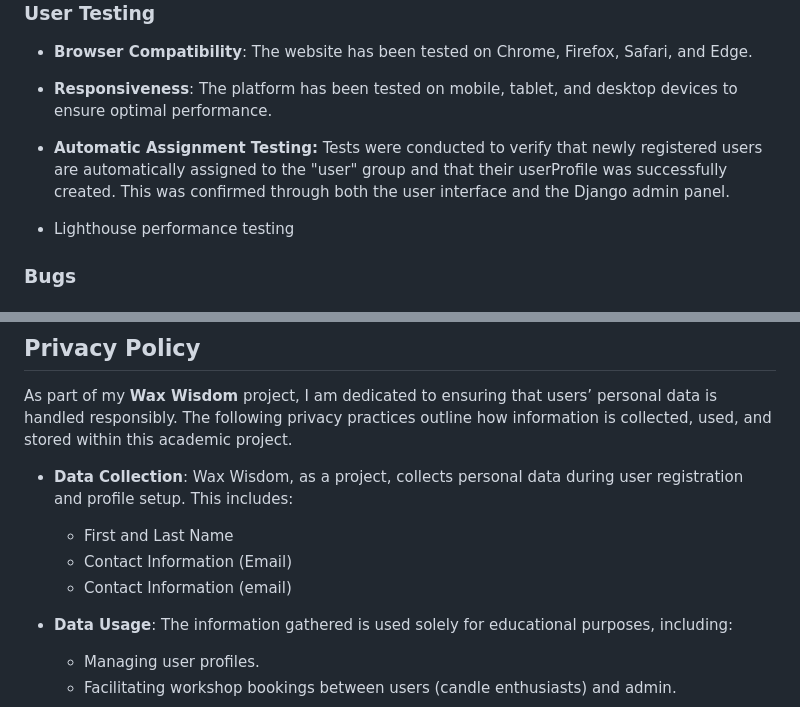
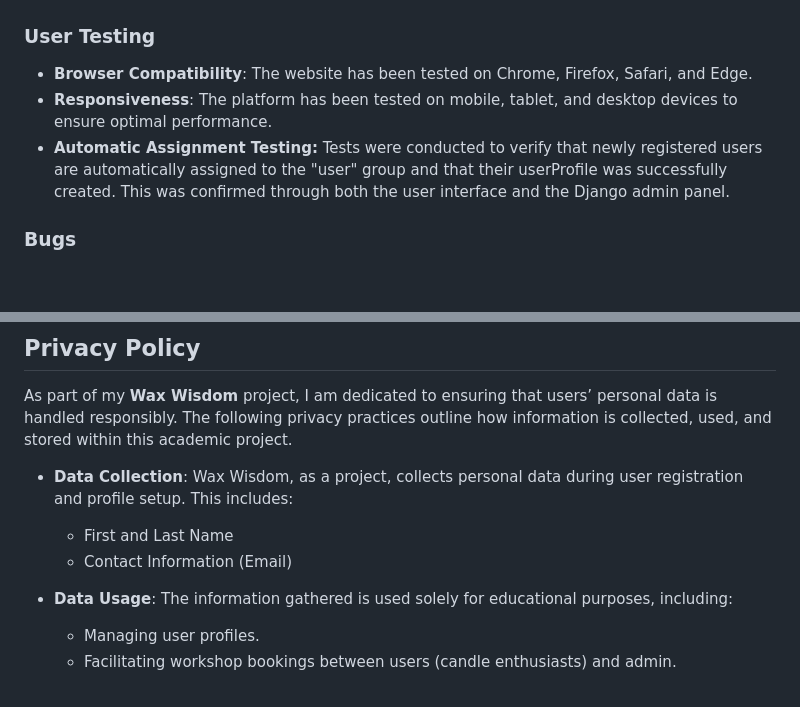
Before and after one commit to originalcindy/wax_wisdom, a Markdown page: README.md, 2 parts joined by grey strips. GitHub-like rendering; blank space fills up the shorter version.

Commit message:
made changes to READ ME

```diff
--- a/README.md
+++ b/README.md
@@ -399,10 +399,6 @@ Lighthouse performance testing
 - **Responsiveness**: The platform has been tested on mobile, tablet, and desktop devices to ensure optimal performance.
 - **Automatic Assignment Testing:** Tests were conducted to verify that newly registered users are automatically assigned to the "user" group and that their userProfile was successfully created. This was confirmed through both the user interface and the Django admin panel.
 
-- Lighthouse performance testing
-
-
-
 ### **Bugs**
 - ### Bug Fix #1: `DISABLE_COLLECTSTATIC` Setting Causing Heroku Deployment Failure
 
@@ -542,7 +538,6 @@ As part of my **Wax Wisdom** project, I am dedicated to ensuring that users’ p
 - **Data Collection**: Wax Wisdom, as a project, collects personal data during user registration and profile setup. This includes:
   - First and Last Name
   - Contact Information (Email)
-  - Contact Information (email)
 
 - **Data Usage**: The information gathered is used solely for educational purposes, including:
   - Managing user profiles.
```
